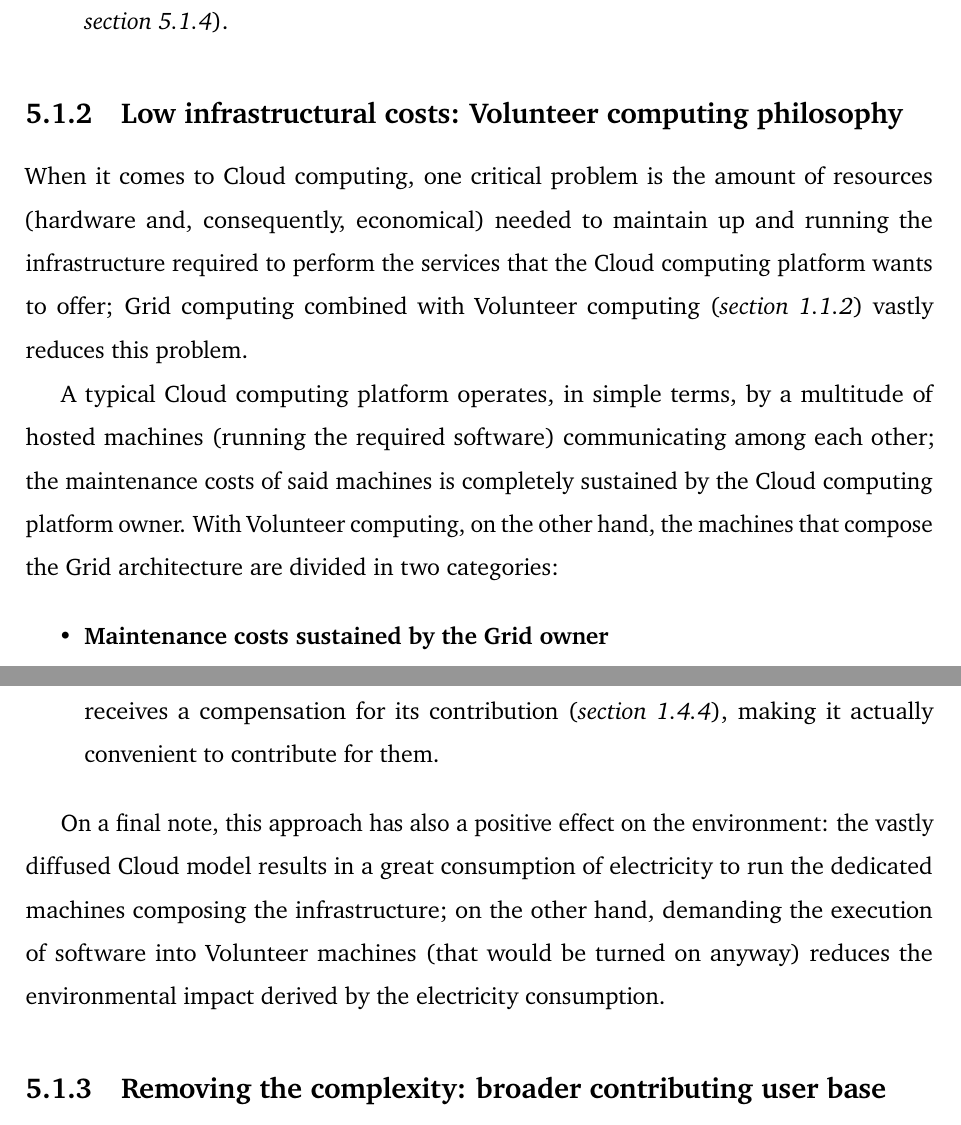
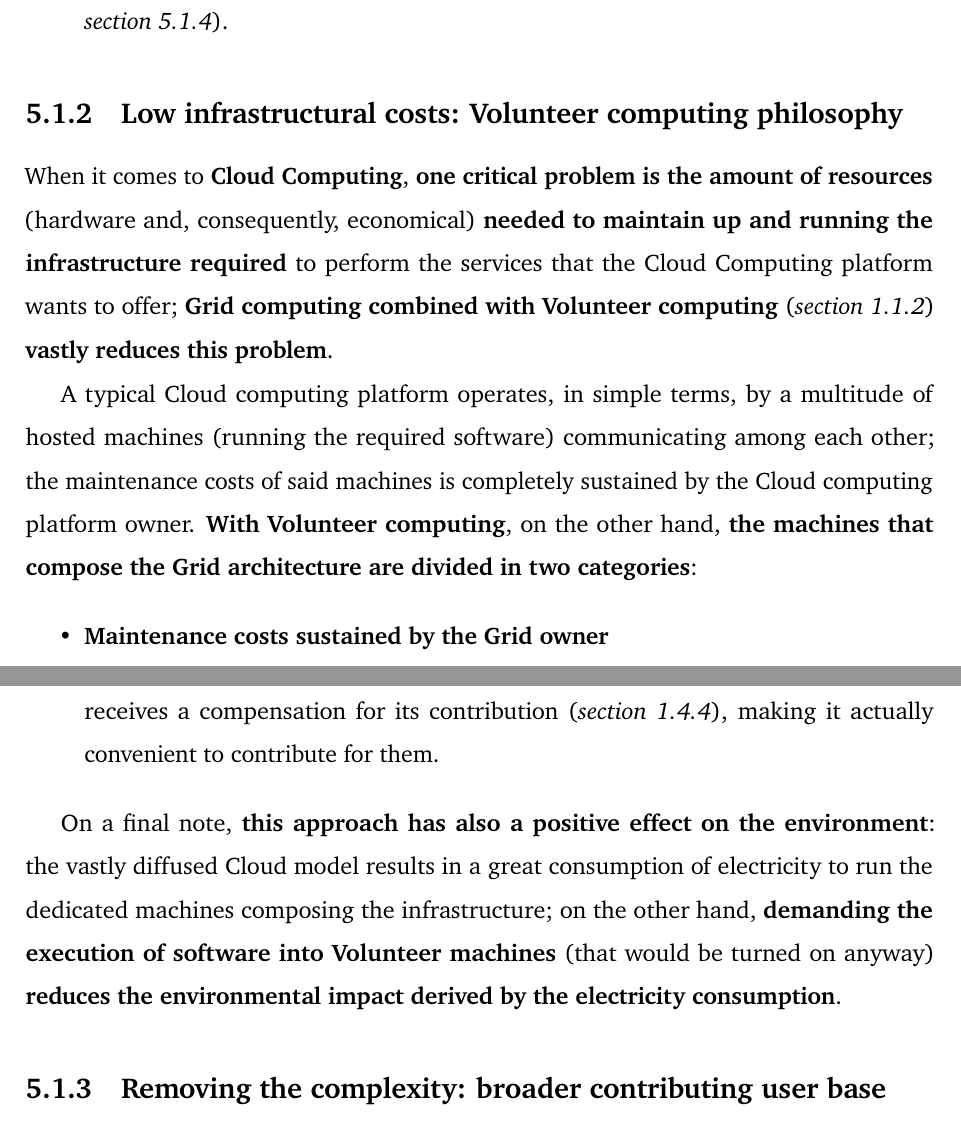
Before and after one commit to Tale152/master-thesis, a LaTeX thesis (main.tex, which reads document/chapters/chapter_5/sections/1_grid_computing_evolution_approach_benefits.tex): two parts of pages 58 and 59 of 78, joined at a grey line, cut so that both start at the same text. Compiled offline with pdfLaTeX.

Commit message:
written 5.1.2

```diff
--- a/document/chapters/chapter_5/sections/1_grid_computing_evolution_approach_benefits.tex
+++ b/document/chapters/chapter_5/sections/1_grid_computing_evolution_approach_benefits.tex
@@ -23,9 +23,9 @@ The characteristics discussed in this section influence the solution's name:
 \end{itemize}
 
 \subsection{Low infrastructural costs: Volunteer computing philosophy}\label{low_infrastructural_costs_volunteer_computing_philosophy}
-When it comes to Cloud computing, one critical problem is the amount of resources (hardware and, consequently, economical) needed to maintain up and running the infrastructure required to perform the services that the Cloud computing platform wants to offer; Grid computing combined with Volunteer computing (\textit{section \ref{history_and_applications_using_the_grid}}) vastly reduces this problem.
+When it comes to \textbf{Cloud Computing}, \textbf{one critical problem is the amount of resources} (hardware and, consequently, economical) \textbf{needed to maintain up and running the infrastructure required} to perform the services that the Cloud Computing platform wants to offer; \textbf{Grid computing combined with Volunteer computing} (\textit{section \ref{history_and_applications_using_the_grid}}) \textbf{vastly reduces this problem}.
 
-A typical Cloud computing platform operates, in simple terms, by a multitude of hosted machines (running the required software) communicating among each other; the maintenance costs of said machines is completely sustained by the Cloud computing platform owner. With Volunteer computing, on the other hand, the machines that compose the Grid architecture are divided in two categories:
+A typical Cloud computing platform operates, in simple terms, by a multitude of hosted machines (running the required software) communicating among each other; the maintenance costs of said machines is completely sustained by the Cloud computing platform owner. \textbf{With Volunteer computing}, on the other hand, \textbf{the machines that compose the Grid architecture are divided in two categories}:
 \begin{itemize}
     \item \textbf{Maintenance costs sustained by the Grid owner}\\
     Here reside the machines running the core coordination mechanisms of the Grid system. The instances of said machines can be dynamically increased or decreased depending on the necessities dictated by the current workload, resulting in paying the strict necessary to make the system work at any given time.
@@ -33,7 +33,7 @@ A typical Cloud computing platform operates, in simple terms, by a multitude of
     This category comprehend the actual machines (Computers, Smartphones and Tablets) that cooperate in order to execute the services provided by the Grid. Since the devices are owned and used by the Volunteers, the vast majority of the costs associated with said devices are demanded to them. Said costs are represented mainly by the device maintenance, the electricity needed to make them work, and the internet traffic generated; but, as discussed in \textit{sections \ref{mobile_users_common_behavior} and \ref{economically_sustainable_internet_connections}}, these costs will be sustained by the Volunteer anyway (especially in the case of mobile devices), regardless contributing to the Grid or not. Furthermore, the Volunteer receives a compensation for its contribution (\textit{section \ref{fair_share_business_model}}), making it actually convenient to contribute for them.
 \end{itemize}
 
-On a final note, this approach has also a positive effect on the environment: the vastly diffused Cloud model results in a great consumption of electricity to run the dedicated machines composing the infrastructure; on the other hand, demanding the execution of software into Volunteer machines (that would be turned on anyway) reduces the environmental impact derived by the electricity consumption.
+On a final note, \textbf{this approach has also a positive effect on the environment}: the vastly diffused Cloud model results in a great consumption of electricity to run the dedicated machines composing the infrastructure; on the other hand, \textbf{demanding the execution of software into Volunteer machines} (that would be turned on anyway) \textbf{reduces the environmental impact derived by the electricity consumption}.
 
 \subsection{Removing the complexity: broader contributing user base}
 Although Volunteer computing has been a concept for many years, the volunteering, typically, was done by people with relative confidence in using technology, in particular (necessarily) computers.
```
